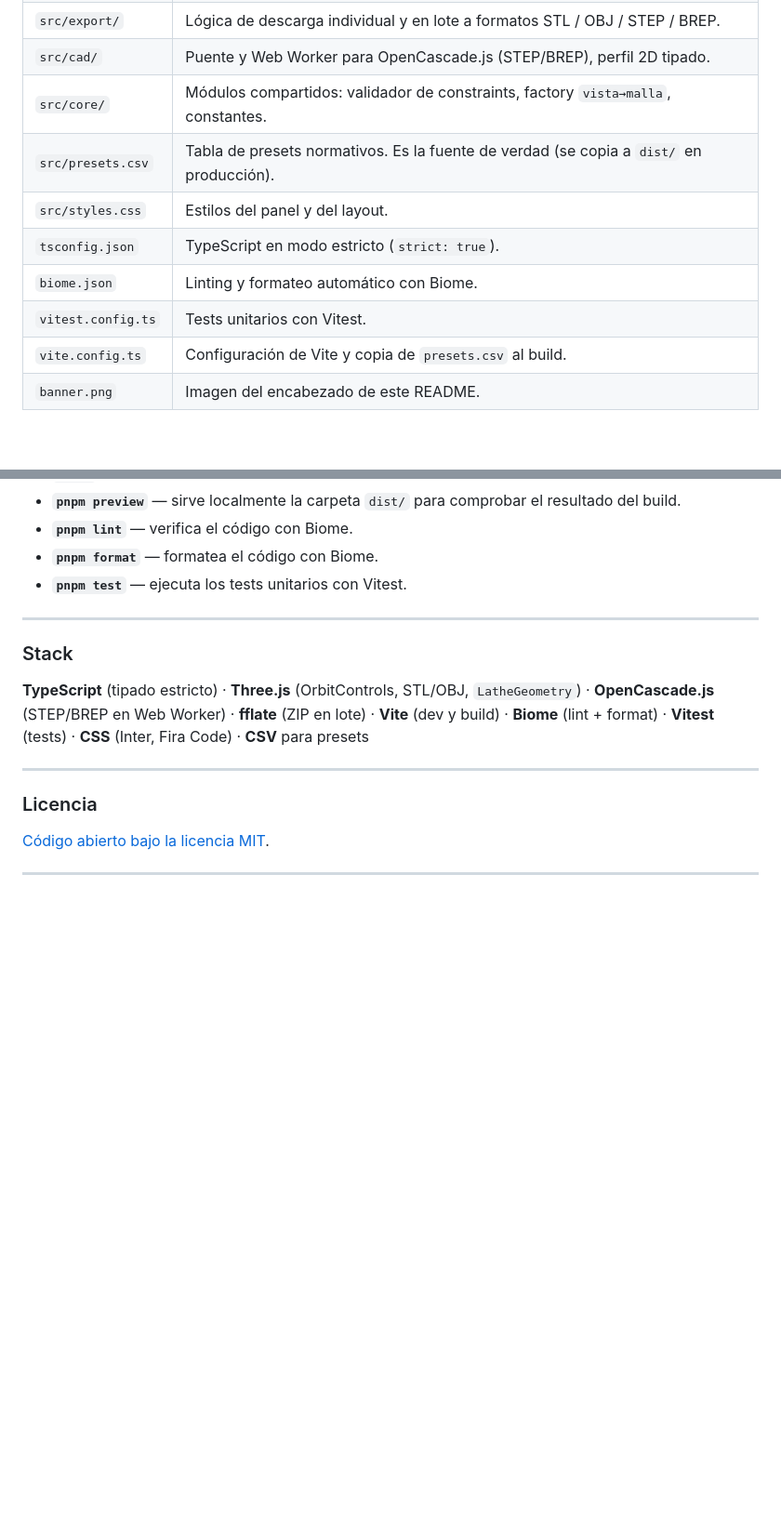
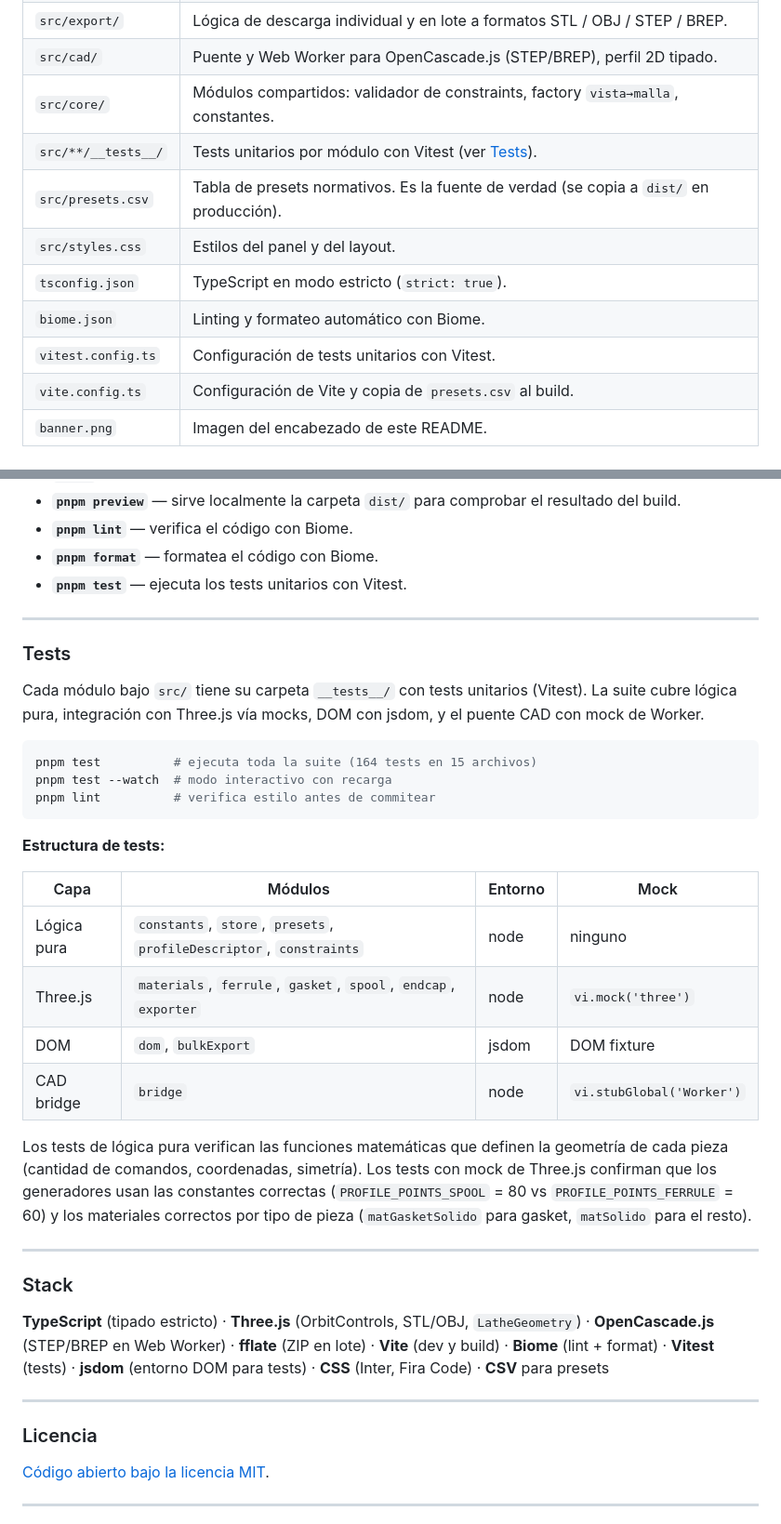
Before and after one commit to triptamina-labs/TriptaClamps3D-Web, a Markdown page: README.md, 2 parts joined by grey strips. Shown at 93% size. GitHub-like rendering; blank space fills up the shorter version.

Commit message:
docs(readme): document test infrastructure, coverage, and jsdom dependency

````diff
--- a/README.md
+++ b/README.md
@@ -31,11 +31,12 @@ En la raíz, `index.html` usa un **`importmap`** para cargar **Three.js** desde
 | `src/export/`| Lógica de descarga individual y en lote a formatos STL / OBJ / STEP / BREP. |
 | `src/cad/`   | Puente y Web Worker para OpenCascade.js (STEP/BREP), perfil 2D tipado. |
 | `src/core/`  | Módulos compartidos: validador de constraints, factory `vista→malla`, constantes. |
+| `src/**/__tests__/` | Tests unitarios por módulo con Vitest (ver [Tests](#tests)). |
 | `src/presets.csv` | Tabla de presets normativos. Es la fuente de verdad (se copia a `dist/` en producción). |
 | `src/styles.css` | Estilos del panel y del layout. |
 | `tsconfig.json` | TypeScript en modo estricto (`strict: true`). |
 | `biome.json` | Linting y formateo automático con Biome. |
-| `vitest.config.ts` | Tests unitarios con Vitest. |
+| `vitest.config.ts` | Configuración de tests unitarios con Vitest. |
 | `vite.config.ts` | Configuración de Vite y copia de `presets.csv` al build. |
 | `banner.png` | Imagen del encabezado de este README. |
 
@@ -83,9 +84,32 @@ pnpm dev
 
 ---
 
+### Tests
+
+Cada módulo bajo `src/` tiene su carpeta `__tests__/` con tests unitarios (Vitest). La suite cubre lógica pura, integración con Three.js vía mocks, DOM con jsdom, y el puente CAD con mock de Worker.
+
+```bash
+pnpm test          # ejecuta toda la suite (164 tests en 15 archivos)
+pnpm test --watch  # modo interactivo con recarga
+pnpm lint          # verifica estilo antes de commitear
+```
+
+**Estructura de tests:**
+
+| Capa | Módulos | Entorno | Mock |
+|------|---------|---------|------|
+| Lógica pura | `constants`, `store`, `presets`, `profileDescriptor`, `constraints` | node | ninguno |
+| Three.js | `materials`, `ferrule`, `gasket`, `spool`, `endcap`, `exporter` | node | `vi.mock('three')` |
+| DOM | `dom`, `bulkExport` | jsdom | DOM fixture |
+| CAD bridge | `bridge` | node | `vi.stubGlobal('Worker')` |
+
+Los tests de lógica pura verifican las funciones matemáticas que definen la geometría de cada pieza (cantidad de comandos, coordenadas, simetría). Los tests con mock de Three.js confirman que los generadores usan las constantes correctas (`PROFILE_POINTS_SPOOL` = 80 vs `PROFILE_POINTS_FERRULE` = 60) y los materiales correctos por tipo de pieza (`matGasketSolido` para gasket, `matSolido` para el resto).
+
+---
+
 ### Stack
 
-**TypeScript** (tipado estricto) · **Three.js** (OrbitControls, STL/OBJ, `LatheGeometry`) · **OpenCascade.js** (STEP/BREP en Web Worker) · **fflate** (ZIP en lote) · **Vite** (dev y build) · **Biome** (lint + format) · **Vitest** (tests) · **CSS** (Inter, Fira Code) · **CSV** para presets
+**TypeScript** (tipado estricto) · **Three.js** (OrbitControls, STL/OBJ, `LatheGeometry`) · **OpenCascade.js** (STEP/BREP en Web Worker) · **fflate** (ZIP en lote) · **Vite** (dev y build) · **Biome** (lint + format) · **Vitest** (tests) · **jsdom** (entorno DOM para tests) · **CSS** (Inter, Fira Code) · **CSV** para presets
 
 ---
 
````
